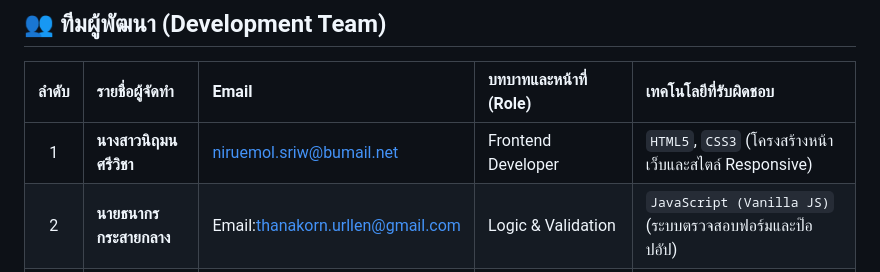
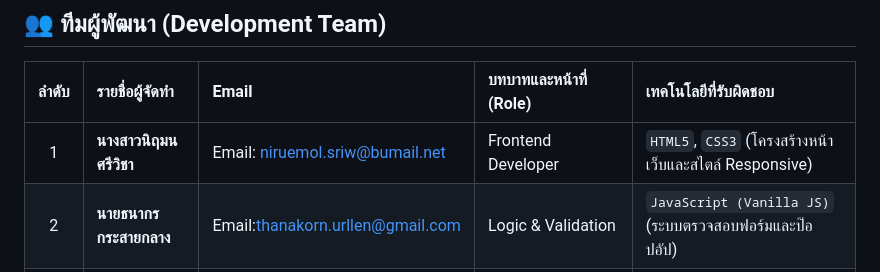
Before and after one commit to kamonwan-jarn/AI-TalentPlatform, a Markdown page: README.md, the part around the change. Drawn GitHub-style.

```diff
--- a/README.md
+++ b/README.md
@@ -74,7 +74,7 @@ miniproject1/
 
 | ลำดับ | รายชื่อผู้จัดทำ|Email| บทบาทและหน้าที่ (Role) | เทคโนโลยีที่รับผิดชอบ |
 | :---: | :--- | :--- | :--- | :--- |
-| 1 | **นางสาวนิฤมน ศรีวิชา** |niruemol.sriw@bumail.net |  Frontend Developer|`HTML5`, `CSS3` (โครงสร้างหน้าเว็บและสไตล์ Responsive) |
+| 1 | **นางสาวนิฤมน ศรีวิชา** |Email: niruemol.sriw@bumail.net |  Frontend Developer|`HTML5`, `CSS3` (โครงสร้างหน้าเว็บและสไตล์ Responsive) |
 | 2 | **นายธนากร กระสายกลาง**|Email:thanakorn.urllen@gmail.com | Logic & Validation | `JavaScript (Vanilla JS)` (ระบบตรวจสอบฟอร์มและป๊อปอัป) |
 | 3 | **นางสาวกมลวรรณ จารไทสงค์**|Email:kamonwan.jarn@bumail.net | Deployment & Version Control | `Vercel`, `GitHub` (การจัดการโค้ดและนำขึ้นออนไลน์) |
 
```
